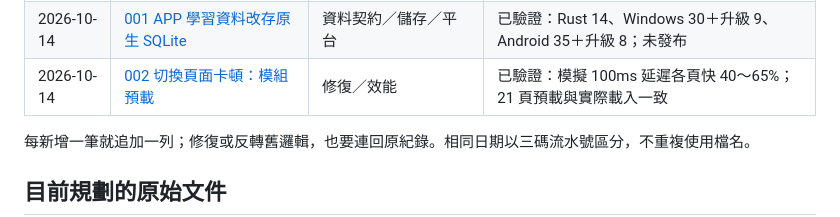
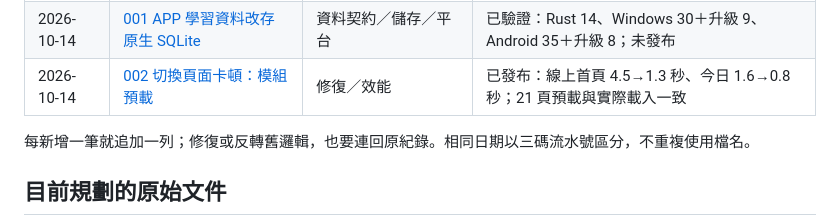
Before and after one commit to liangzhongyi-code/Language-learning, a Markdown page: docs/logic-changes/README.md, the part around the change. Rendered like a GitHub page.

```diff
--- a/docs/logic-changes/README.md
+++ b/docs/logic-changes/README.md
@@ -42,7 +42,7 @@
 | 2026-10-08 | [010 Windows 版首次實際建置](2026-10-08-010-windows-build.md) | 平台／打包 | 10-14 以新識別碼重建，安裝版 26/26、解除安裝通過；安裝包未發布 |
 | 2026-10-08 | [011 Android 建置與隔離驗證](2026-10-08-011-android-build.md) | 平台／打包／測試保護 | 已驗證：Debug 測試 APK 於空白模擬器 32/32；正式簽章待辦 |
 | 2026-10-14 | [001 APP 學習資料改存原生 SQLite](2026-10-14-001-native-sqlite.md) | 資料契約／儲存／平台 | 已驗證：Rust 14、Windows 30＋升級 9、Android 35＋升級 8；未發布 |
-| 2026-10-14 | [002 切換頁面卡頓：模組預載](2026-10-14-002-module-preload.md) | 修復／效能 | 已驗證：模擬 100ms 延遲各頁快 40～65%；21 頁預載與實際載入一致 |
+| 2026-10-14 | [002 切換頁面卡頓：模組預載](2026-10-14-002-module-preload.md) | 修復／效能 | 已發布：線上首頁 4.5→1.3 秒、今日 1.6→0.8 秒；21 頁預載與實際載入一致 |
 
 每新增一筆就追加一列；修復或反轉舊邏輯，也要連回原紀錄。相同日期以三碼流水號區分，不重複使用檔名。
 
```
Also changed, not shown: docs/logic-changes/2026-10-14-002-module-preload.md (+2 -2 lines).
